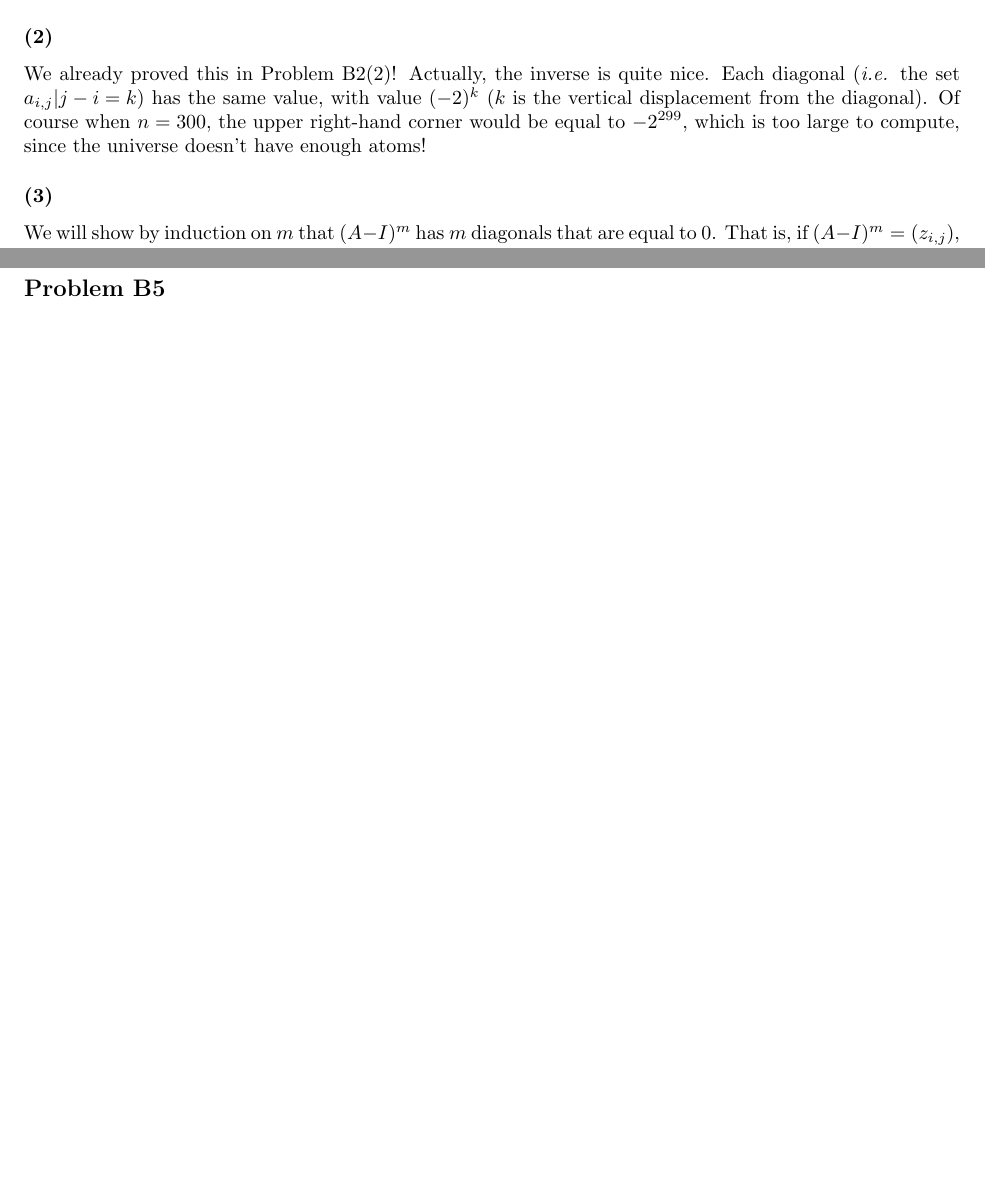
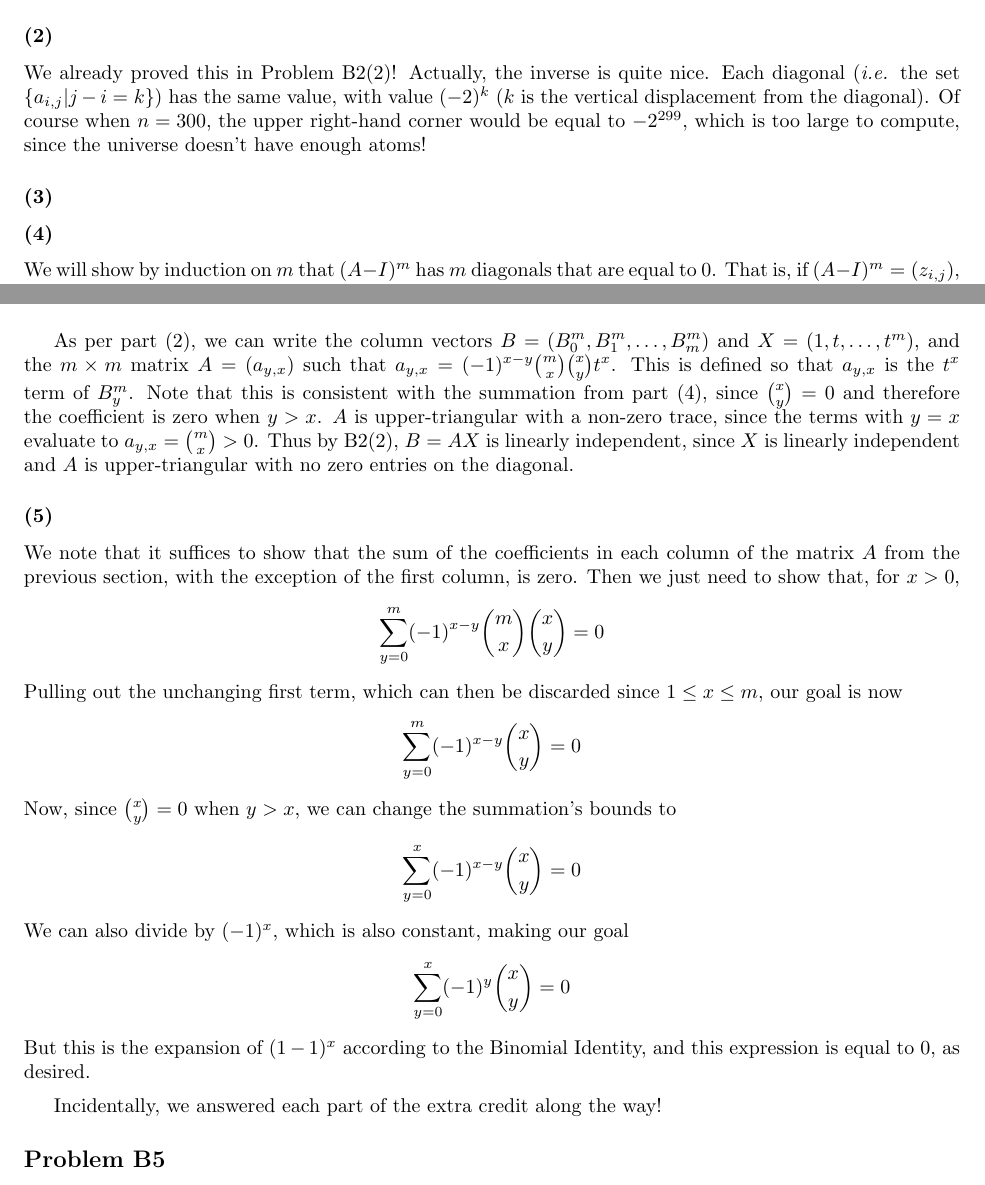
Before and after one commit to sam-panzer/CIS-515-Homework-Assignments, a LaTeX problem sheet (hw1/hw1.tex): two parts of pages 2 and 4 of 4, joined at a grey line, cut so that both start at the same text, the shorter picture padded with empty space. Compiled offline with pdfLaTeX.

Commit message:
Finished most of B4 and B3

```diff
--- a/hw1/hw1.tex
+++ b/hw1/hw1.tex
@@ -108,13 +108,14 @@ $x_k = b_k - 2x_{k+1},$ which has the nice summation-form solution of
 \subsubsection{(2)}
 We already proved this in Problem B2(2)!
 Actually, the inverse is quite nice. Each diagonal (\emph{i.e.} the set
-${a_{i,j}|j-i=k}$) has the same value, with value $(-2)^k$ ($k$ is the vertical
+$\{a_{i,j}|j-i=k\}$) has the same value, with value $(-2)^k$ ($k$ is the vertical
 displacement from the diagonal).
 Of course when $n=300$, the upper right-hand corner would be equal to
 $-2^{299},$ which is too large to compute, since the universe doesn't have
 enough atoms!
 
 \subsubsection{(3)}
+\subsubsection{(4)}
 We will show by induction on $m$ that $(A-I)^m$ has $m$ diagonals that are equal
 to 0. That is, if $(A-I)^m = (z_{i,j}),$ then $z_{i,j} = 0$ when $i - j < m$,
 and when $m \geq n$ the result is just 0.
@@ -177,7 +178,38 @@ A proof of this last identity is as follows:
 \[\binom{n}{k}\binom{n-k}{j-k} = \frac{n!(n-k)!}{k!(n-k)!(j-k)!(n-j)!}
 =\frac{n!}{j!(n-j)!}\frac{j!}{k!(j-k)!} = \binom{n}{j}\binom{j}{k}\]
 
-\subsection{(5)}
+\medskip
+As per part (2), we can write the column vectors
+$B = \displaystyle{(B_0^m, B_1^m,\dots,B_m^m)}$ and $X = (1,t,\dots,t^m)$,
+and the $m\times m$ matrix
+$A = (a_{y,x})$ such that $a_{y,x} = (-1)^{x - y} \binom{m}{x}\binom{x}{y}t^x$.
+This is defined so that $a_{y,x}$ is the $t^x$ term of $B^m_y$.
+Note that this is consistent with the summation from part (4), since
+$\binom{x}{y} = 0$ and therefore the coefficient is zero when $y > x$.
+$A$ is upper-triangular with a non-zero trace, since the terms with $y=x$
+evaluate to $a_{y,x} = \binom{m}{x} > 0$.
+Thus by B2(2), $B = AX$ is linearly independent, since $X$ is linearly
+independent and $A$ is upper-triangular with no zero entries on the diagonal.
+
+\subsubsection{(5)}
+We note that it suffices to show that the sum of the coefficients in each column
+of the matrix $A$ from the previous section, with the exception of the first
+column, is zero.
+Then we just need to show that, for $x > 0,$
+\[\sum_{y=0}^m (-1)^{x-y} \binom{m}{x}\binom{x}{y} = 0\]
+Pulling out the unchanging first term, which can then be discarded since
+$1 \leq x \leq m$, our goal is now
+\[\sum_{y=0}^m (-1)^{x-y}\binom{x}{y} = 0\]
+Now, since $\binom{x}{y} = 0$ when $y > x$, we can change the summation's bounds
+to
+\[\sum_{y=0}^x (-1)^{x-y}\binom{x}{y} = 0\]
+We can also divide by $(-1)^x,$ which is also constant, making our goal
+\[\sum_{y=0}^x(-1)^y \binom{x}{y} = 0\]
+But this is the expansion of $(1 - 1)^x$ according to the Binomial Identity,
+and this expression is equal to $0$, as desired.
+
+\medskip
+Incidentally, we answered each part of the extra credit along the way!
 
 \subsection{Problem B5}
 \subsubsection{(1)}
```
Also changed, not shown: hw1/hw1.tex (4 more changed lines).
